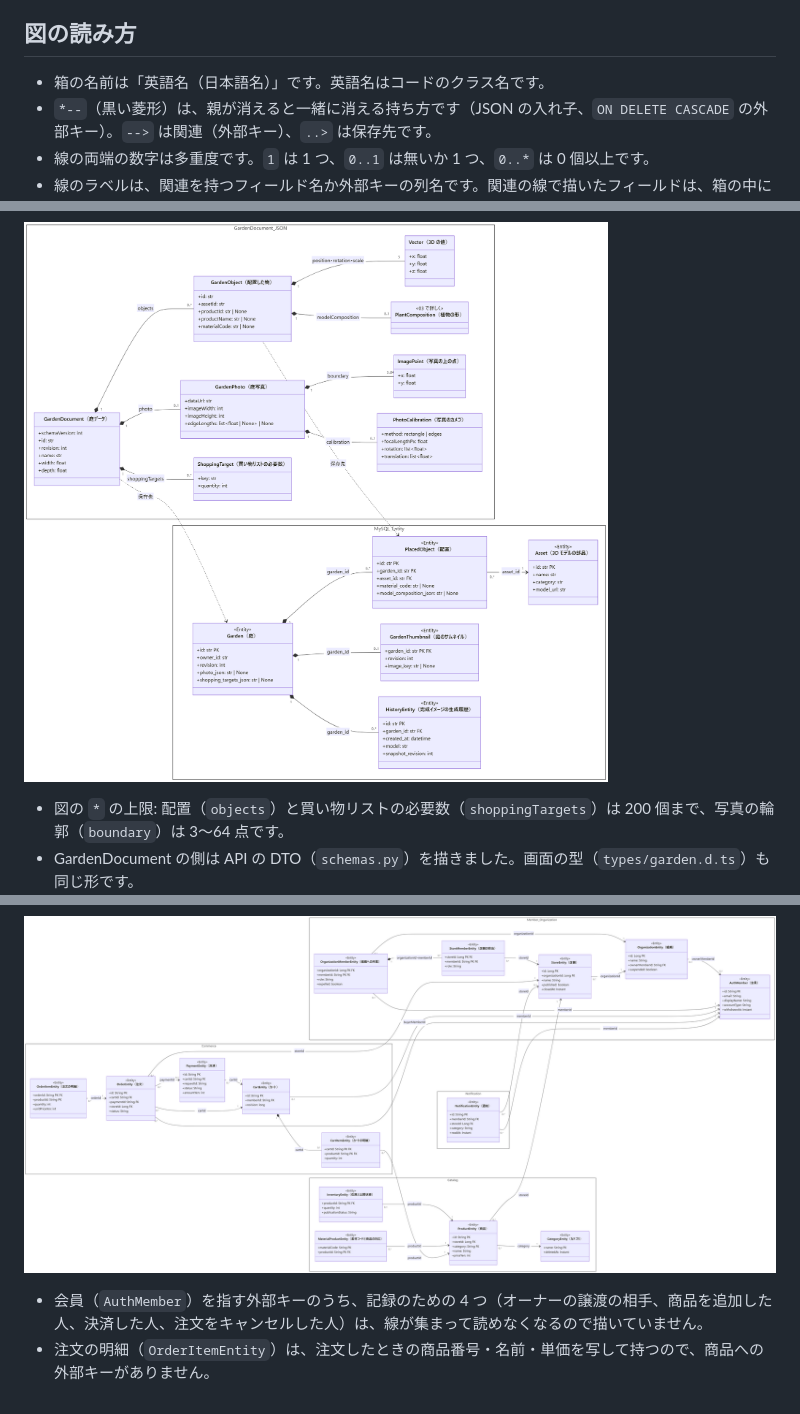
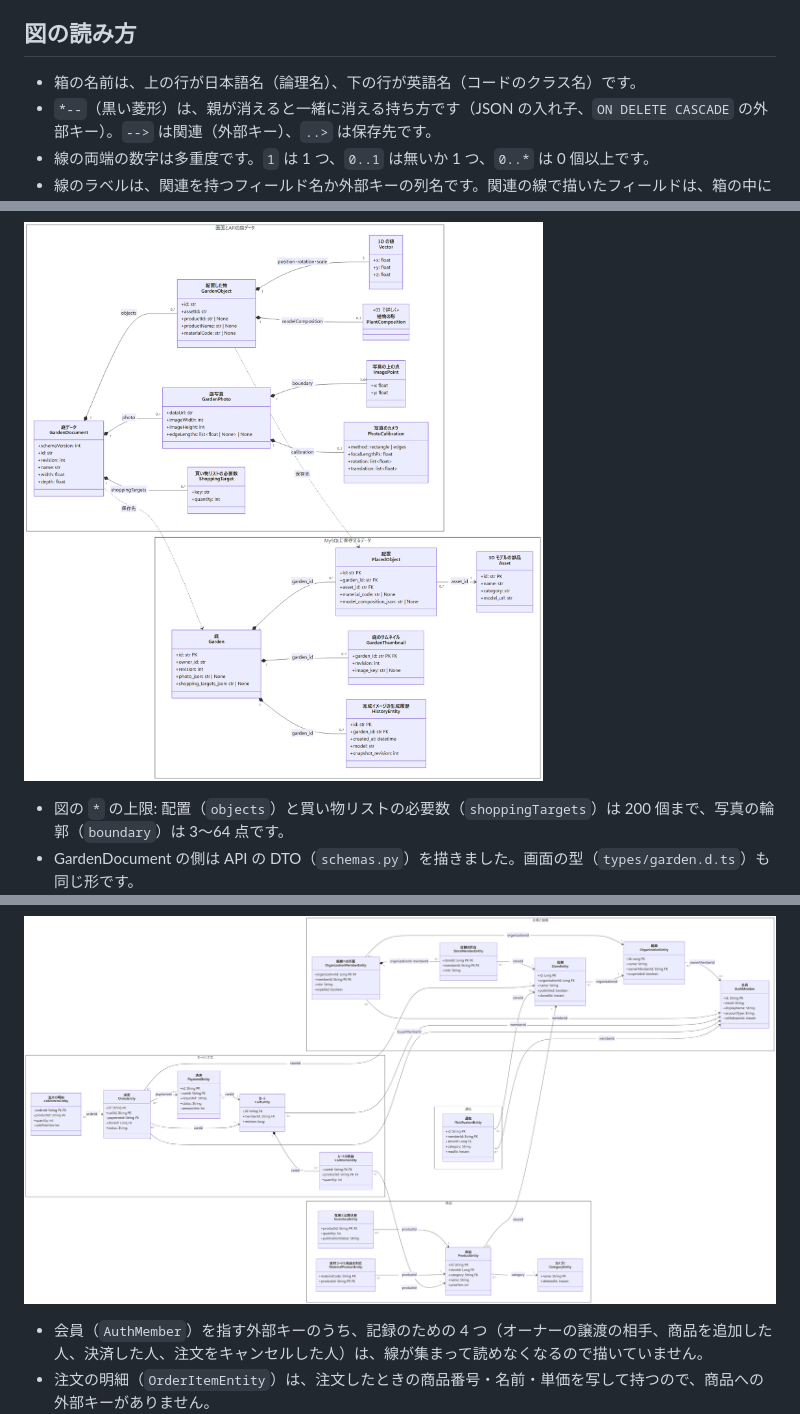
Before and after one commit to abeouga/kusakari-document, a Markdown page: クラス図/クラス図.md, 3 parts joined by grey strips. Rendered like a GitHub page; pictures changed too: クラス図/images/Canvas_クラス図.png, クラス図/images/EC_クラス図.png.

```diff
--- a/クラス図/クラス図.md
+++ b/クラス図/クラス図.md
@@ -7,7 +7,7 @@ Kusakari Canvas と Kusakari EC が扱うデータの構造を、システムご
 
 ## 図の読み方
 
-- 箱の名前は「英語名（日本語名）」です。英語名はコードのクラス名です。
+- 箱の名前は、上の行が日本語名（論理名）、下の行が英語名（コードのクラス名）です。
 - `*--`（黒い菱形）は、親が消えると一緒に消える持ち方です（JSON の入れ子、`ON DELETE CASCADE` の外部キー）。`-->` は関連（外部キー）、`..>` は保存先です。
 - 線の両端の数字は多重度です。`1` は 1 つ、`0..1` は無いか 1 つ、`0..*` は 0 個以上です。
 - 線のラベルは、関連を持つフィールド名か外部キーの列名です。関連の線で描いたフィールドは、箱の中に重ねて書いていません。
```
Also changed, not shown: other parts of クラス図/クラス図.md (+34 -54 lines).
